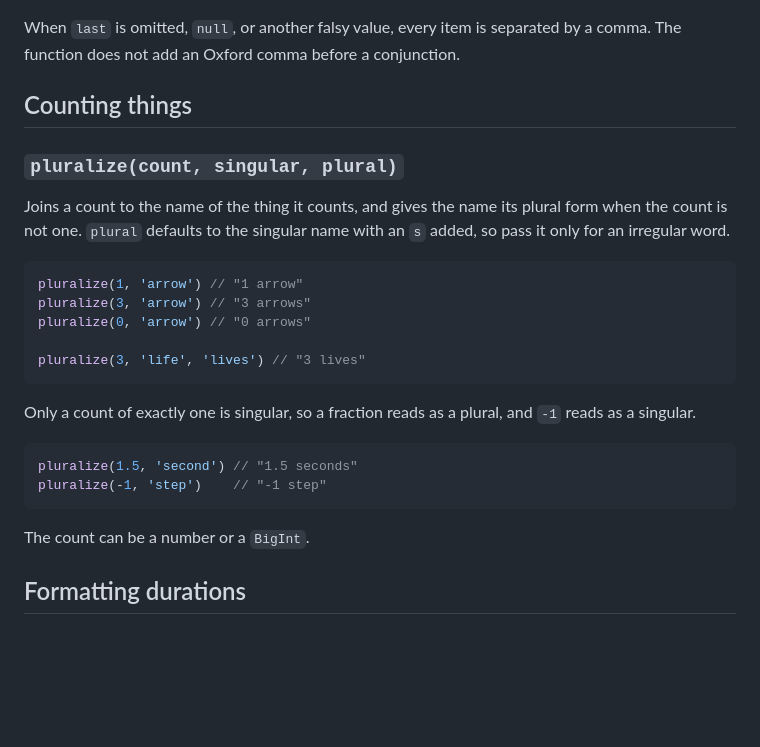
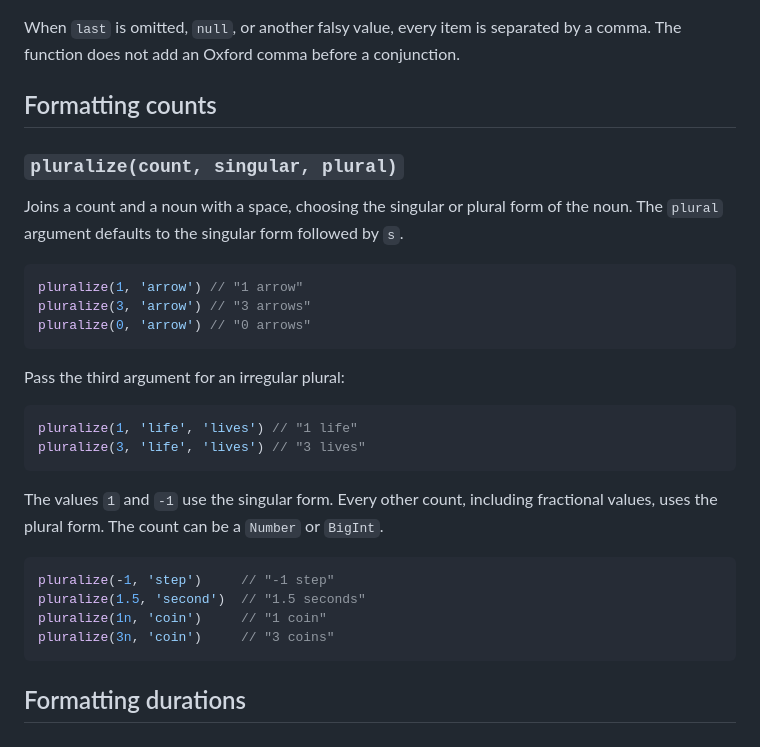
Before and after one commit to cartertemm/audiogame-utils, a Markdown page: docs/text.md, the part around the change. Drawn GitHub-style; blank space fills up the shorter version.

Commit message:
Add pluralize documentation

````diff
--- a/docs/text.md
+++ b/docs/text.md
@@ -42,28 +42,33 @@ prettySequence(new Set(['a', 'b']), 'and') // "a and b"
 
 When `last` is omitted, `null`, or another falsy value, every item is separated by a comma. The function does not add an Oxford comma before a conjunction.
 
-## Counting things
+## Formatting counts
 
 ### `pluralize(count, singular, plural)`
 
-Joins a count to the name of the thing it counts, and gives the name its plural form when the count is not one. `plural` defaults to the singular name with an `s` added, so pass it only for an irregular word.
+Joins a count and a noun with a space, choosing the singular or plural form of the noun. The `plural` argument defaults to the singular form followed by `s`.
 
 ```js
 pluralize(1, 'arrow') // "1 arrow"
 pluralize(3, 'arrow') // "3 arrows"
 pluralize(0, 'arrow') // "0 arrows"
+```
 
+Pass the third argument for an irregular plural:
+
+```js
+pluralize(1, 'life', 'lives') // "1 life"
 pluralize(3, 'life', 'lives') // "3 lives"
 ```
 
-Only a count of exactly one is singular, so a fraction reads as a plural, and `-1` reads as a singular.
+The values `1` and `-1` use the singular form. Every other count, including fractional values, uses the plural form. The count can be a `Number` or `BigInt`.
 
 ```js
-pluralize(1.5, 'second') // "1.5 seconds"
-pluralize(-1, 'step')    // "-1 step"
+pluralize(-1, 'step')     // "-1 step"
+pluralize(1.5, 'second')  // "1.5 seconds"
+pluralize(1n, 'coin')     // "1 coin"
+pluralize(3n, 'coin')     // "3 coins"
 ```
-
-The count can be a number or a `BigInt`.
 
 ## Formatting durations
 
````
